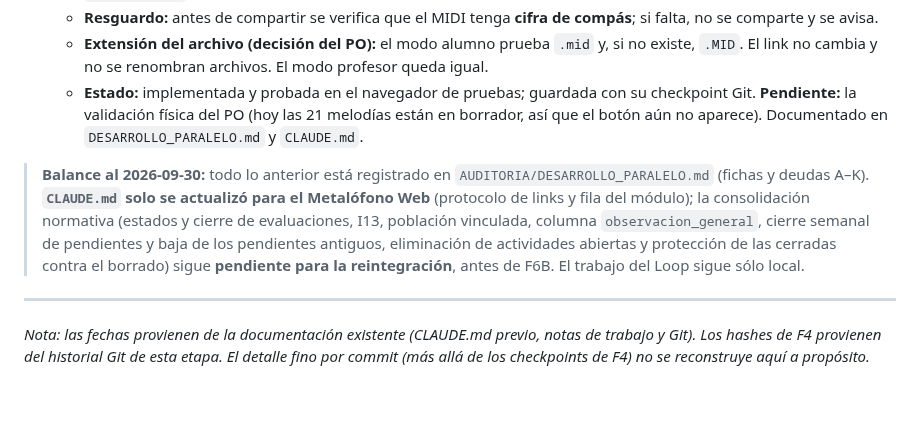
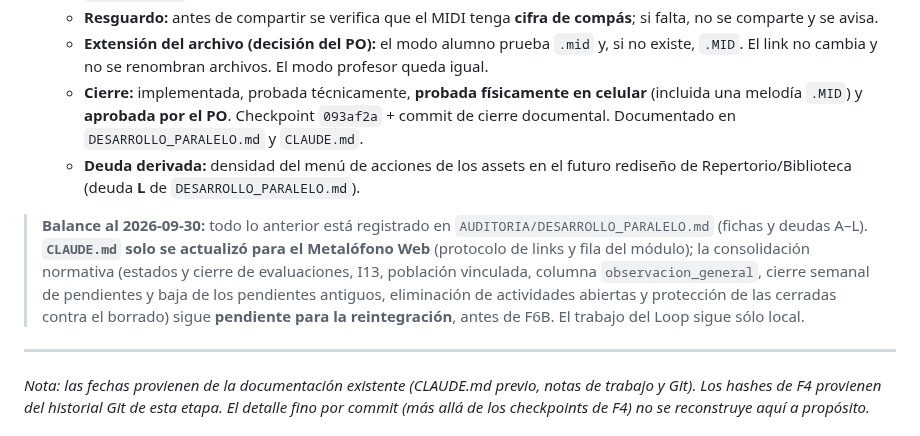
Before and after one commit to patolastra/profe-apps, a Markdown page: AUDITORIA/HISTORIA_HITOS.md, the part around the change. Rendered like a GitHub page; blank space fills up the shorter version.

```diff
--- a/AUDITORIA/HISTORIA_HITOS.md
+++ b/AUDITORIA/HISTORIA_HITOS.md
@@ -105,9 +105,10 @@
   - **`m/index.html`:** página mínima que solo redirige al modo alumno.
   - **Resguardo:** antes de compartir se verifica que el MIDI tenga **cifra de compás**; si falta, no se comparte y se avisa.
   - **Extensión del archivo (decisión del PO):** el modo alumno prueba `.mid` y, si no existe, `.MID`. El link no cambia y no se renombran archivos. El modo profesor queda igual.
-  - **Estado:** implementada y probada en el navegador de pruebas; guardada con su checkpoint Git. **Pendiente:** la validación física del PO (hoy las 21 melodías están en borrador, así que el botón aún no aparece). Documentado en `DESARROLLO_PARALELO.md` y `CLAUDE.md`.
+  - **Cierre:** implementada, probada técnicamente, **probada físicamente en celular** (incluida una melodía `.MID`) y **aprobada por el PO**. Checkpoint `093af2a` + commit de cierre documental. Documentado en `DESARROLLO_PARALELO.md` y `CLAUDE.md`.
+  - **Deuda derivada:** densidad del menú de acciones de los assets en el futuro rediseño de Repertorio/Biblioteca (deuda **L** de `DESARROLLO_PARALELO.md`).
 
-> **Balance al 2026-09-30:** todo lo anterior está registrado en `AUDITORIA/DESARROLLO_PARALELO.md` (fichas y deudas A–K). **`CLAUDE.md` solo se actualizó para el Metalófono Web** (protocolo de links y fila del módulo); la consolidación normativa (estados y cierre de evaluaciones, I13, población vinculada, columna `observacion_general`, cierre semanal de pendientes y baja de los pendientes antiguos, eliminación de actividades abiertas y protección de las cerradas contra el borrado) sigue **pendiente para la reintegración**, antes de F6B. El trabajo del Loop sigue sólo local.
+> **Balance al 2026-09-30:** todo lo anterior está registrado en `AUDITORIA/DESARROLLO_PARALELO.md` (fichas y deudas A–L). **`CLAUDE.md` solo se actualizó para el Metalófono Web** (protocolo de links y fila del módulo); la consolidación normativa (estados y cierre de evaluaciones, I13, población vinculada, columna `observacion_general`, cierre semanal de pendientes y baja de los pendientes antiguos, eliminación de actividades abiertas y protección de las cerradas contra el borrado) sigue **pendiente para la reintegración**, antes de F6B. El trabajo del Loop sigue sólo local.
 
 ---
 
```
Also changed, not shown: AUDITORIA/DESARROLLO_PARALELO.md (+21 -5 lines), CLAUDE.md (+1 -1 lines).
